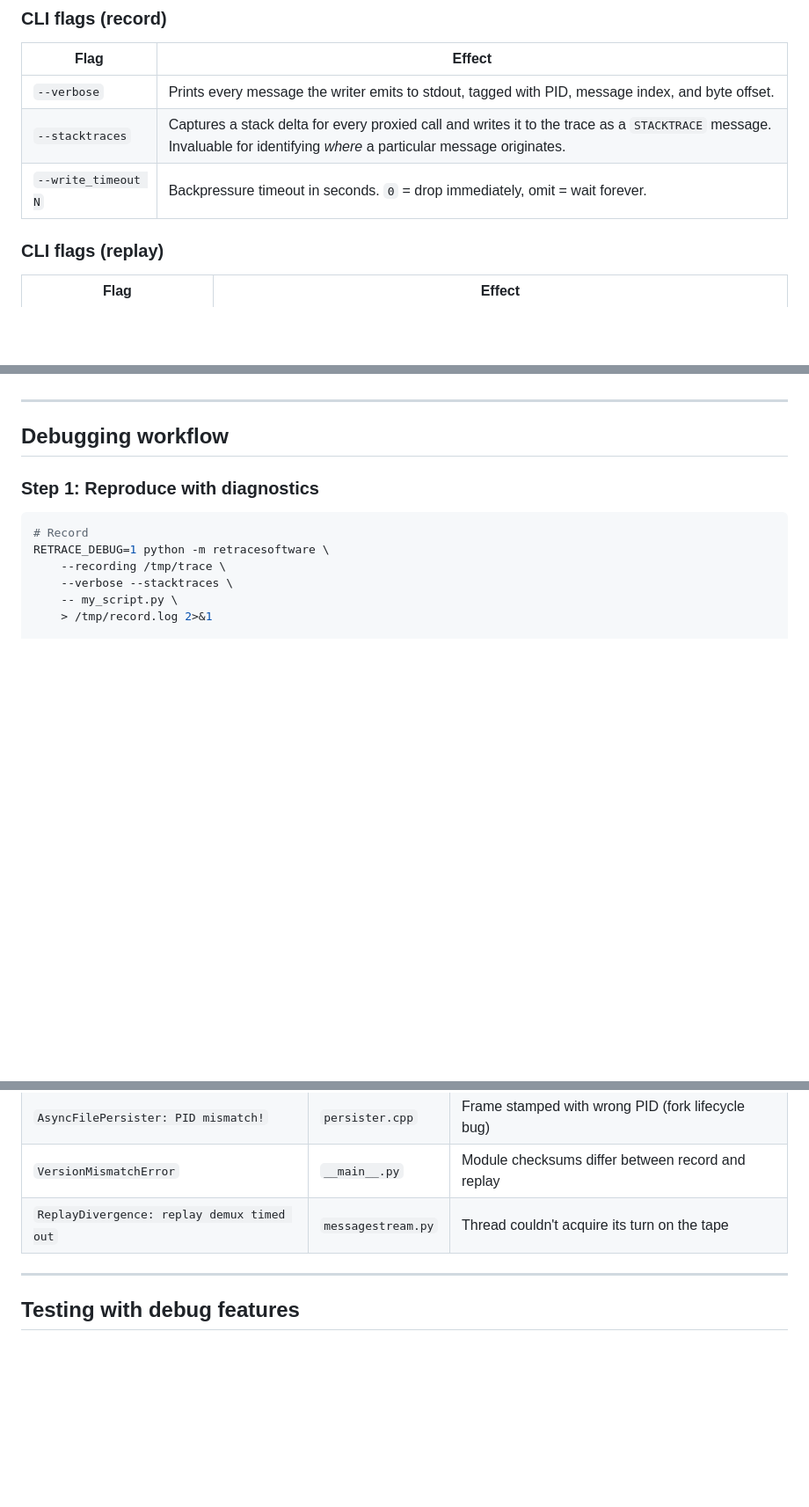
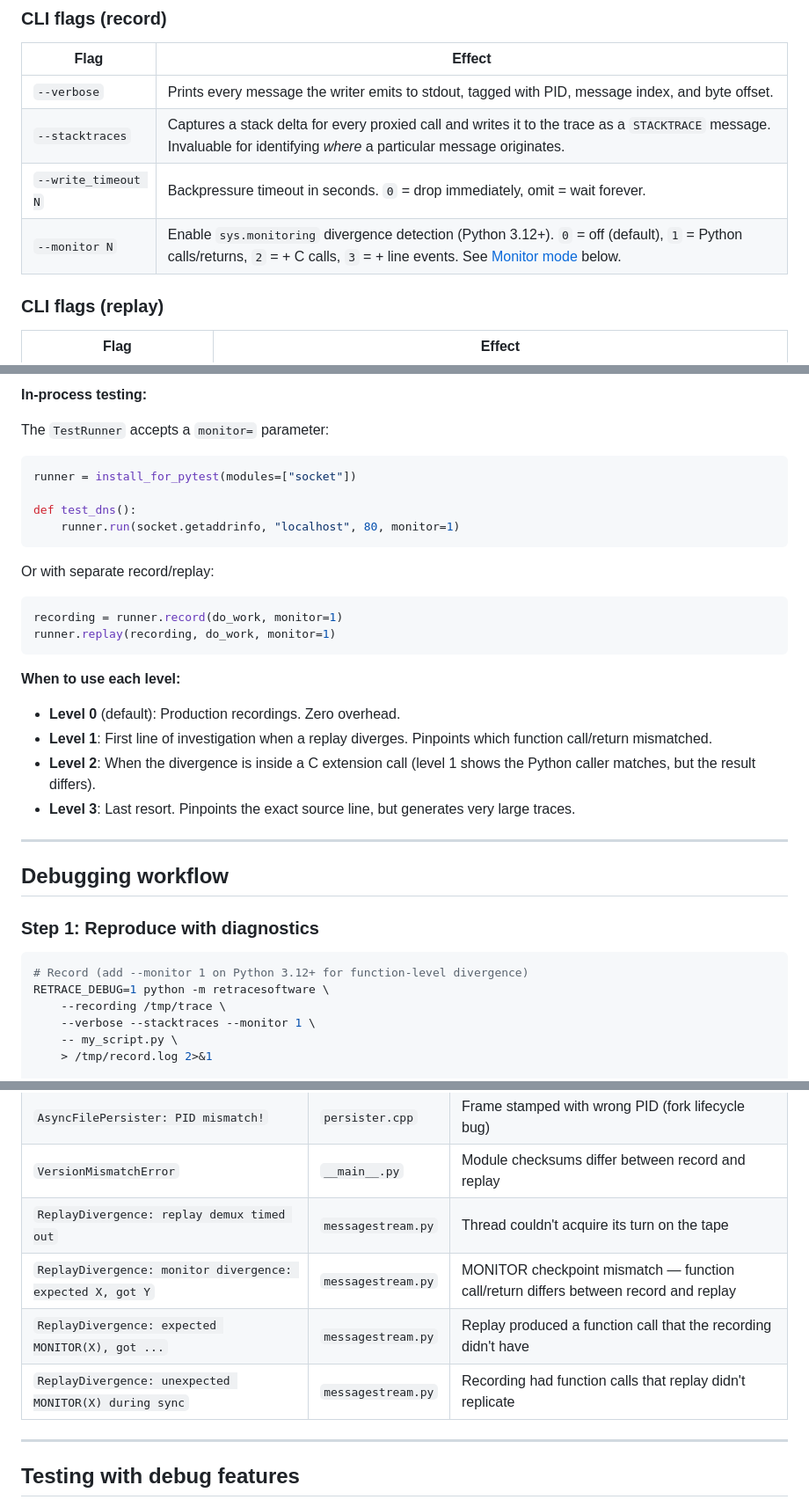
Before and after one commit to retracesoftware/retracesoftware, a Markdown page: docs/DEBUGGING.md, 3 parts joined by grey strips. Shown at 88% size. Drawn GitHub-style; blank space fills up the shorter version.

````diff
--- a/docs/DEBUGGING.md
+++ b/docs/DEBUGGING.md
@@ -44,6 +44,7 @@ RETRACE_DEBUG=1 python -m retracesoftware \
 | `--verbose` | Prints every message the writer emits to stdout, tagged with PID, message index, and byte offset. |
 | `--stacktraces` | Captures a stack delta for every proxied call and writes it to the trace as a `STACKTRACE` message.  Invaluable for identifying *where* a particular message originates. |
 | `--write_timeout N` | Backpressure timeout in seconds.  `0` = drop immediately, omit = wait forever. |
+| `--monitor N` | Enable `sys.monitoring` divergence detection (Python 3.12+).  `0` = off (default), `1` = Python calls/returns, `2` = + C calls, `3` = + line events.  See [Monitor mode](#7-using-monitor-mode) below. |
 
 ### CLI flags (replay)
 
@@ -321,3 +407,31 @@ point, and the other thread waits forever.
+**In-process testing:**
+
+The `TestRunner` accepts a `monitor=` parameter:
+
+```python
+runner = install_for_pytest(modules=["socket"])
+
+def test_dns():
+    runner.run(socket.getaddrinfo, "localhost", 80, monitor=1)
+```
+
+Or with separate record/replay:
+
+```python
+recording = runner.record(do_work, monitor=1)
+runner.replay(recording, do_work, monitor=1)
+```
+
+**When to use each level:**
+
+- **Level 0** (default): Production recordings.  Zero overhead.
+- **Level 1**: First line of investigation when a replay diverges.
+  Pinpoints which function call/return mismatched.
+- **Level 2**: When the divergence is inside a C extension call
+  (level 1 shows the Python caller matches, but the result differs).
+- **Level 3**: Last resort.  Pinpoints the exact source line, but
+  generates very large traces.
+
 ---
 
 ## Debugging workflow
@@ -325,10 +439,10 @@ point, and the other thread waits forever.
 ### Step 1: Reproduce with diagnostics
 
 ```bash
-# Record
+# Record (add --monitor 1 on Python 3.12+ for function-level divergence)
 RETRACE_DEBUG=1 python -m retracesoftware \
     --recording /tmp/trace \
-    --verbose --stacktraces \
+    --verbose --stacktraces --monitor 1 \
     -- my_script.py \
     > /tmp/record.log 2>&1
 
@@ -409,6 +523,9 @@ The recording also stores `python_version` and `executable` path.
 | `AsyncFilePersister: PID mismatch!` | `persister.cpp` | Frame stamped with wrong PID (fork lifecycle bug) |
 | `VersionMismatchError` | `__main__.py` | Module checksums differ between record and replay |
 | `ReplayDivergence: replay demux timed out` | `messagestream.py` | Thread couldn't acquire its turn on the tape |
+| `ReplayDivergence: monitor divergence: expected X, got Y` | `messagestream.py` | MONITOR checkpoint mismatch — function call/return differs between record and replay |
+| `ReplayDivergence: expected MONITOR(X), got ...` | `messagestream.py` | Replay produced a function call that the recording didn't have |
+| `ReplayDivergence: unexpected MONITOR(X) during sync` | `messagestream.py` | Recording had function calls that replay didn't replicate |
 
 ---
 
````
Also changed, not shown: other parts of docs/DEBUGGING.md (+85 -0 lines).
